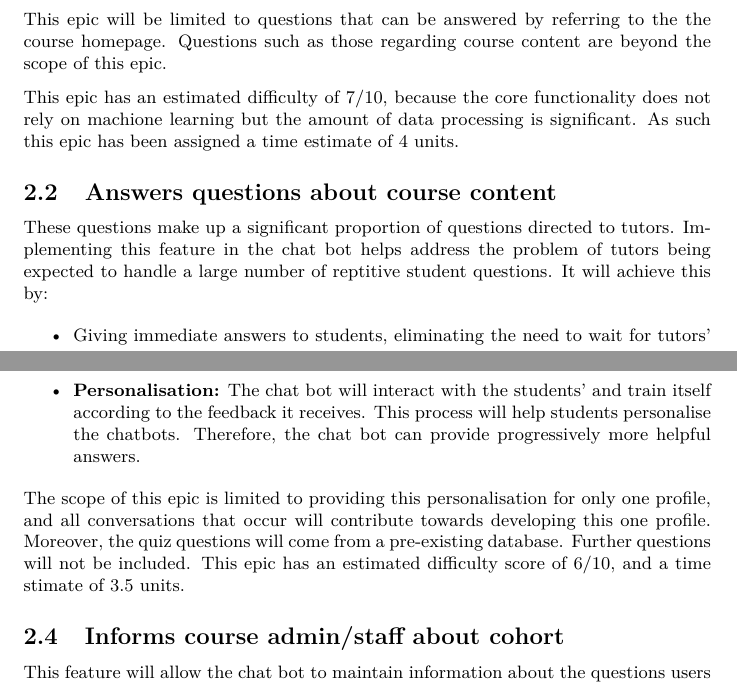
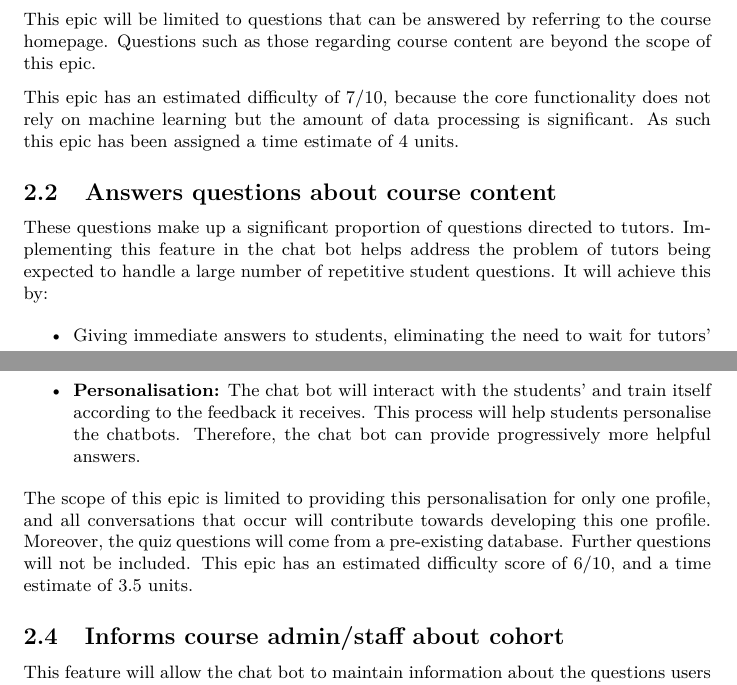
Before and after one commit to blankaex/hal_3900, a LaTeX document (Proposal/Project Proposal.tex): two parts of pages 6 and 7 of 9, joined at a grey line, cut so that both start at the same text. Compiled offline with pdfLaTeX.

Commit message:
final proposal

```diff
--- a/Proposal/Project Proposal.tex
+++ b/Proposal/Project Proposal.tex
@@ -110,12 +110,12 @@ The chatbot will be a course companion to clarify course administration details.
   \item \textbf{Course Resources:} A list of textbooks, lecture recordings, relevant videos and external documents.
 \end{itemize}
 
-This epic will be limited to questions that can be answered by referring to the the course homepage. Questions such as those regarding course content are beyond the scope of this epic.
+This epic will be limited to questions that can be answered by referring to the course homepage. Questions such as those regarding course content are beyond the scope of this epic.
 
-This epic has an estimated difficulty of 7/10, because the core functionality does not rely on machione learning but the amount of data processing is significant. As such this epic has been assigned a time estimate of 4 units.
+This epic has an estimated difficulty of 7/10, because the core functionality does not rely on machine learning but the amount of data processing is significant. As such this epic has been assigned a time estimate of 4 units.
 
 \subsection{Answers questions about course content}
-These questions make up a significant proportion of questions directed to tutors. Implementing this feature in the chat bot helps address the problem of tutors being expected to handle a large number of reptitive student questions. It will achieve this by:
+These questions make up a significant proportion of questions directed to tutors. Implementing this feature in the chat bot helps address the problem of tutors being expected to handle a large number of repetitive student questions. It will achieve this by:
 \begin{itemize}
   \item Giving immediate answers to students, eliminating the need to wait for tutors' responses.
   \item Reducing workload of tutors, who are typically only paid for one hour of associated work.
@@ -139,7 +139,7 @@ The epic comprises two fields:
   \item \textbf{Personalisation:} The chat bot will interact with the students' and train itself according to the feedback it receives. This process will help students personalise the chatbots. Therefore, the chat bot can provide progressively more helpful answers.
 \end{itemize}
 
-The scope of this epic is limited to providing this personalisation for only one profile, and all conversations that occur will contribute towards developing this one profile. Moreover, the quiz questions will come from a pre-existing database. Further questions will not be included. This epic has an estimated difficulty score of 6/10, and a time stimate of 3.5 units.
+The scope of this epic is limited to providing this personalisation for only one profile, and all conversations that occur will contribute towards developing this one profile. Moreover, the quiz questions will come from a pre-existing database. Further questions will not be included. This epic has an estimated difficulty score of 6/10, and a time estimate of 3.5 units.
 
 \subsection{Informs course admin/staff about cohort}
 
```
Also changed, not shown: Proposal/Project Proposal.pdf, Proposal/Project Proposal.tex (2 more changed lines).
